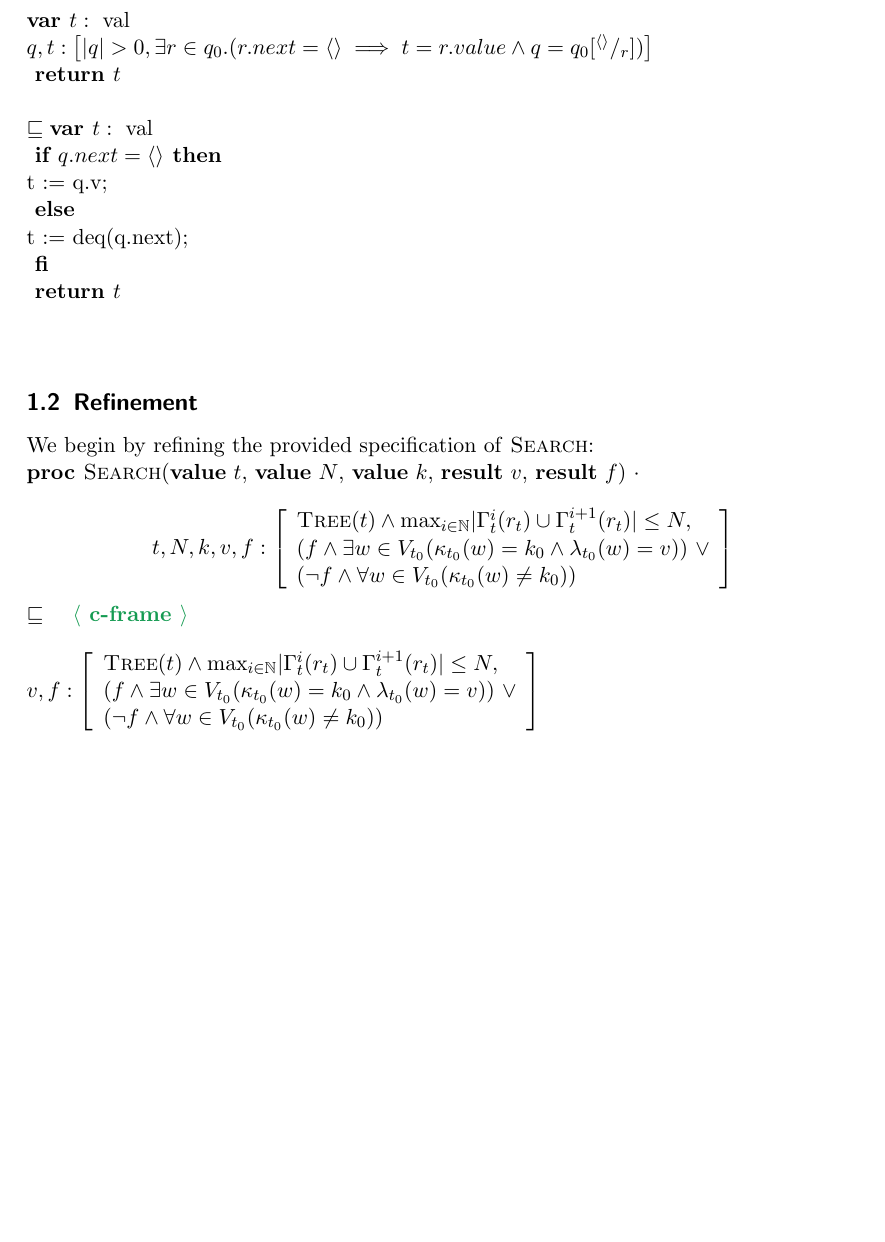
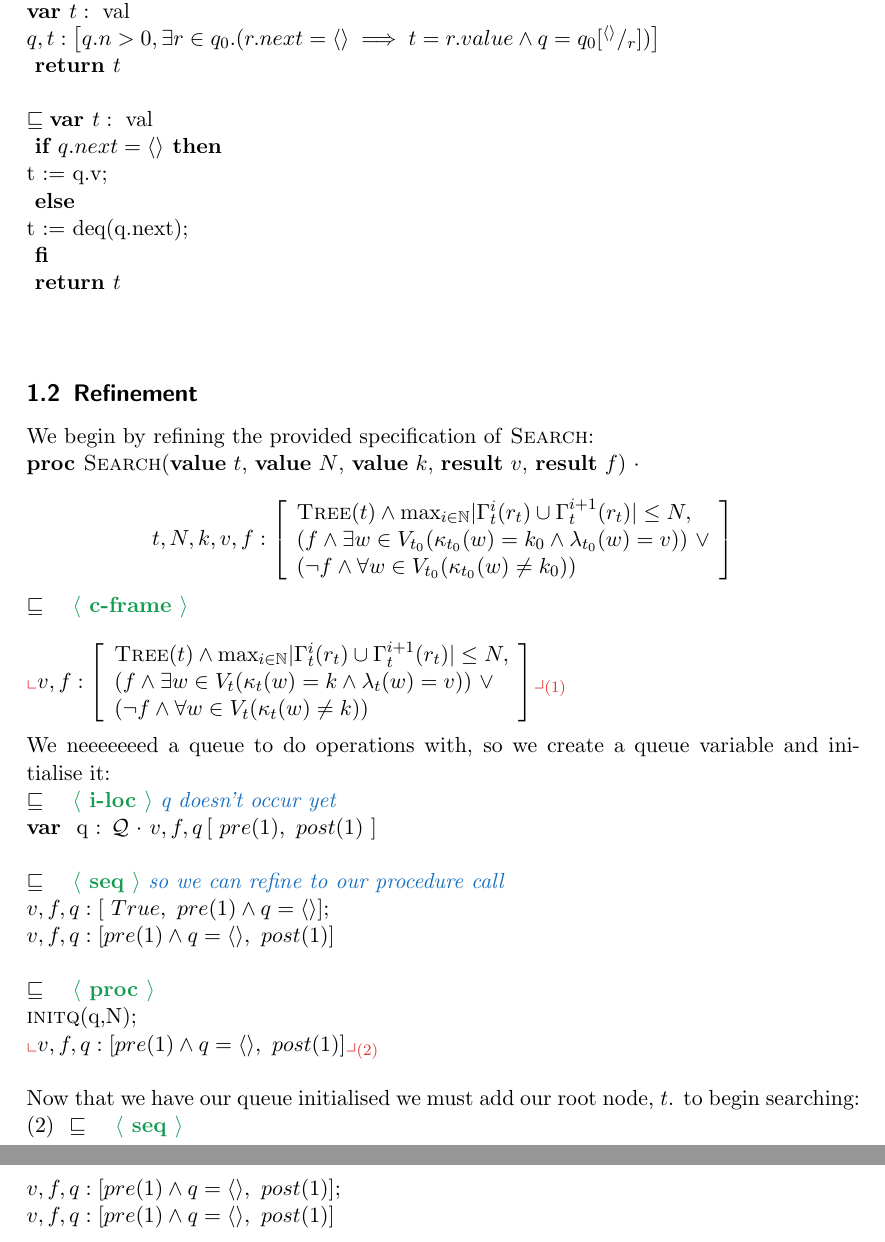
Before and after one commit to emmet-m/comp2111ass3, a LaTeX document (bfs.tex): part of page 2 of 2 before the commit and two parts of pages 2 and 3 of 3 after it, the two joined at a grey line, cut so that both start at the same text, the shorter picture padded with empty space. Compiled offline with pdfLaTeX.

Commit message:
Some\squigglyBoyprogress

```diff
--- a/bfs.tex
+++ b/bfs.tex
@@ -6,7 +6,7 @@
 \usepackage[strict=true]{csquotes}
 \usepackage[usenames, dvipsnames]{color}
 \usepackage[colorlinks=true]{hyperref}
-\usepackage{2111defs,2111theorems}
+\usepackage{2111defs2,2111theorems}
 
 % Algortihms package for pretty code formatting!
 \usepackage{algorithm2e}
@@ -92,7 +85,7 @@ $
  \textbf{func }\text{\textsc{deq}(q : $\mathcal{Q}$) :} \text{ val } \cdot \\
 	% post: there exists a Queue r in q_0 such that r's next is <> implies that t will be r's value and q is the same as q_0, but r is <>
      \quad \quad \textbf{var }t : \text{ val} \\
-	 \quad \quad ~q, t : \left[ |q| > 0, \exists r \in q_0.( r.next = \langle \rangle \implies t = r.value \land q = q_0[^{\langle \rangle}/_r]) \right] \\
+	 \quad \quad ~q, t : \left[ q.n > 0, \exists r \in q_0.( r.next = \langle \rangle \implies t = r.value \land q = q_0[^{\langle \rangle}/_r]) \right] \\
      \quad \quad \textbf{ return } t \\\\
 	%%%%%%%%%%%
      \quad \refinedby \textbf{var }t : \text{ val} \\
@@ -118,13 +111,56 @@ We begin by refining the provided specification of \textsc{Search}: \\
 %
 %
 \rc{c-frame} \\ \\
-$v, f: \left[
+$\nt{v, f: \left[
     \begin{array}{l}
 	\textsc{Tree}(t) \land \text{max}_{i\in\N} | \Gamma^i_t (r_t)  \cup \Gamma^{i+1}_t (r_t) | \leq N ,\\
-	(f \land \exists w \in V_{t_0} (\kappa_{t_0}(w) = k_0 \land \lambda_{t_0} (w) = v)) ~ \lor \\
-	(\neg f  \land \forall w \in V_{t_0} (\kappa_{t_0}(w) \neq k_0))
+	(f \land \exists w \in V_{t} (\kappa_{t}(w) = k \land \lambda_{t} (w) = v)) ~ \lor \\
+	(\neg f  \land \forall w \in V_{t} (\kappa_{t}(w) \neq k))
     \end{array}
-\right]$
+\right]}{(1)}$ \\ \\
+%
+We neeeeeeed a queue to do operations with, so we create a queue variable and initialise it: \\
+\rc{i-loc} \explain{q doesn't occur yet} \\
+\textbf{var } q : $\mathcal{Q}~\cdot$
+$v, f, q \left[
+~pre(1),~
+post(1)~
+\right]$ \\ \\
 %
 %
+%
+\rc{seq} \explain{so we can refine to our procedure call}\\
+$v, f, q : \left[
+	\squigglyBoy True, \squigglyBoy
+	pre(1) \land q = \que{}
+\right]$; \\
+$v, f, q : \left[
+	pre(1) \land q = \que{}, \squigglyBoy
+	post(1)
+\right]$ \\ \\
+%
+%
+%
+\rc{proc} \\
+\textsc{initq}(q,N); \\
+$\nt{v, f, q : \left[
+	pre(1) \land q = \que{}, \squigglyBoy
+	post(1)
+\right]}{(2)}$ \\
+
+\noindent
+Now that we have our queue initialised we must add our root node, $t$. to begin searching: \\
+(2) \rc{seq} \\
+$v, f, q : \left[
+	pre(1) \land q = \que{}, \squigglyBoy
+	post(1)
+\right]$; \\
+$v, f, q : \left[
+	pre(1) \land q = \que{}, \squigglyBoy
+	post(1)
+\right]$
 \end{document}
+
+
+
+ ALGORITHM README
```
Also changed, not shown: bfs.tex (44 more changed lines).
